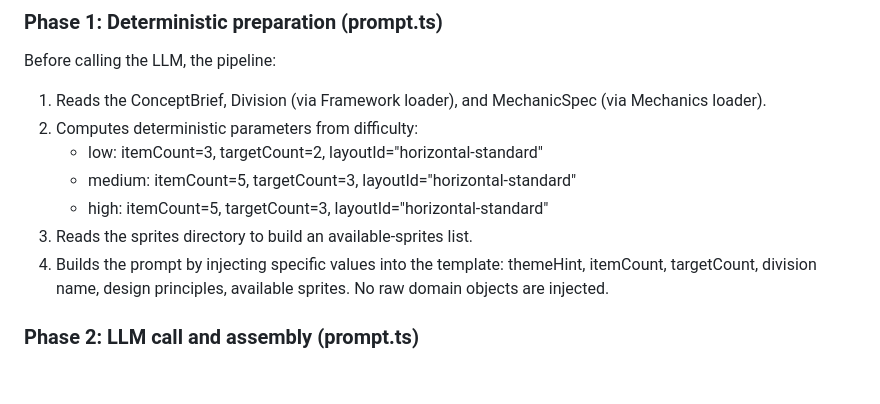
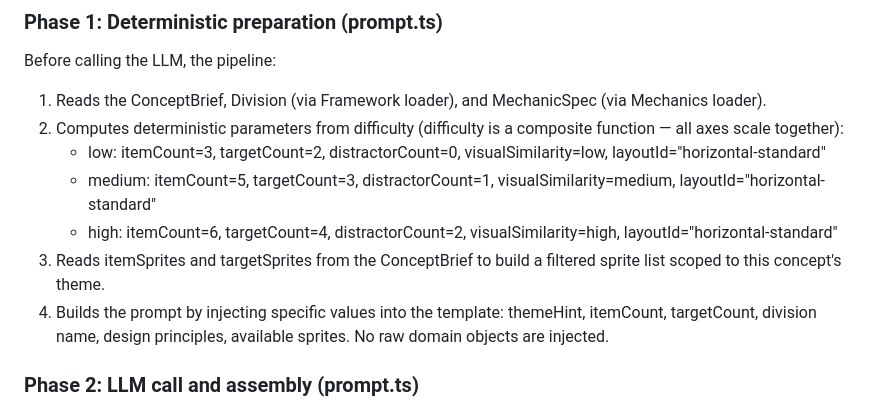
Before and after one commit to ajayrajen7/bloom, a Markdown page: BLOOM_V1_ARCHITECTURE.md, the part around the change. Drawn GitHub-style; blank space fills up the shorter version.

```diff
--- a/BLOOM_V1_ARCHITECTURE.md
+++ b/BLOOM_V1_ARCHITECTURE.md
@@ -270,11 +270,11 @@ graph TB
 Before calling the LLM, the pipeline:
 
 1. Reads the ConceptBrief, Division (via Framework loader), and MechanicSpec (via Mechanics loader).
-2. Computes deterministic parameters from difficulty:
-   - low: itemCount=3, targetCount=2, layoutId="horizontal-standard"
-   - medium: itemCount=5, targetCount=3, layoutId="horizontal-standard"
-   - high: itemCount=5, targetCount=3, layoutId="horizontal-standard"
-3. Reads the sprites directory to build an available-sprites list.
+2. Computes deterministic parameters from difficulty (difficulty is a composite function — all axes scale together):
+   - low:    itemCount=3, targetCount=2, distractorCount=0, visualSimilarity=low,    layoutId="horizontal-standard"
+   - medium: itemCount=5, targetCount=3, distractorCount=1, visualSimilarity=medium, layoutId="horizontal-standard"
+   - high:   itemCount=6, targetCount=4, distractorCount=2, visualSimilarity=high,   layoutId="horizontal-standard"
+3. Reads itemSprites and targetSprites from the ConceptBrief to build a filtered sprite list scoped to this concept's theme.
 4. Builds the prompt by injecting specific values into the template: themeHint, itemCount, targetCount, division name, design principles, available sprites. No raw domain objects are injected.
 
 ### Phase 2: LLM call and assembly (prompt.ts)
```
Also changed, not shown: BLOOM_V1_PRD.md (+11 -6 lines).
